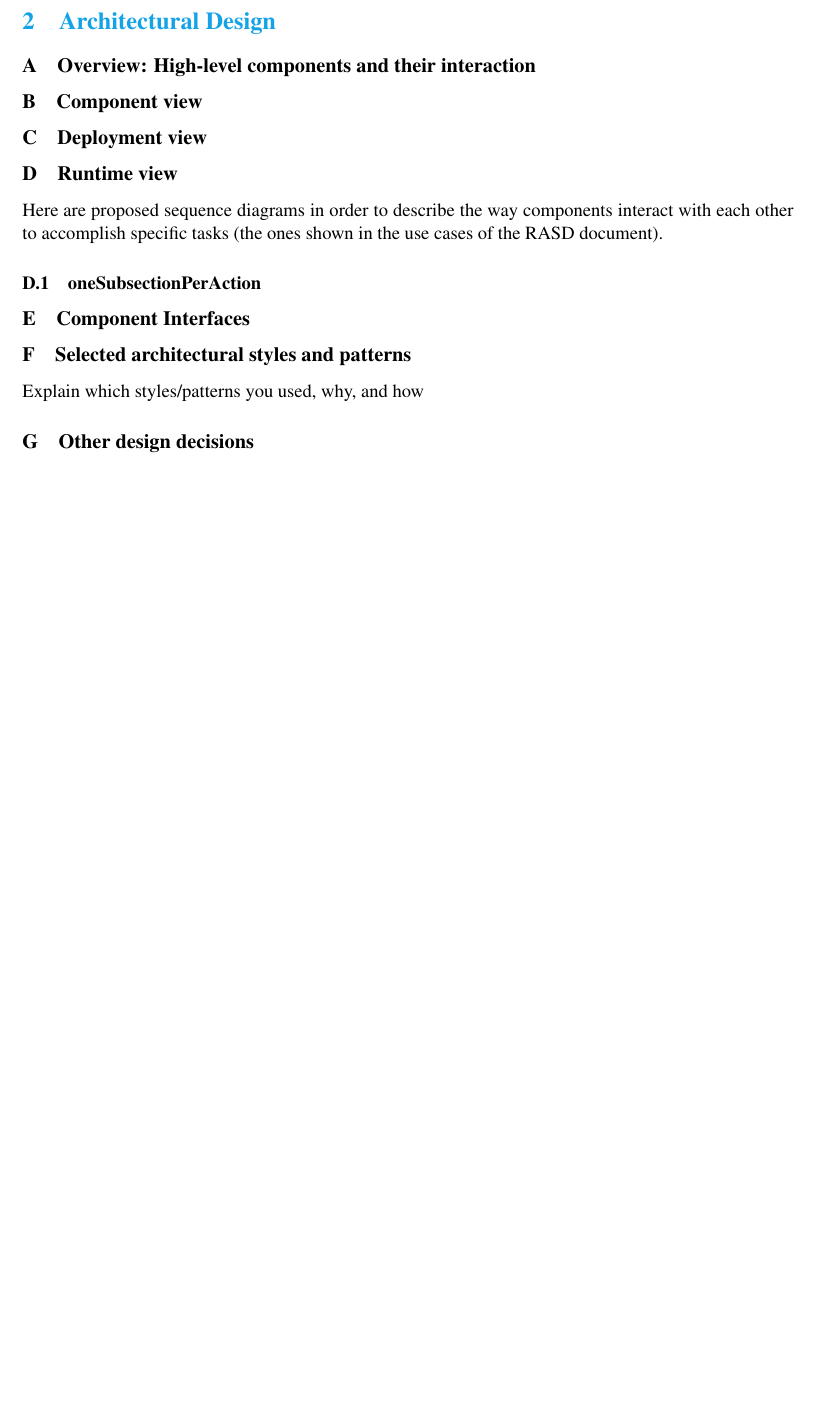
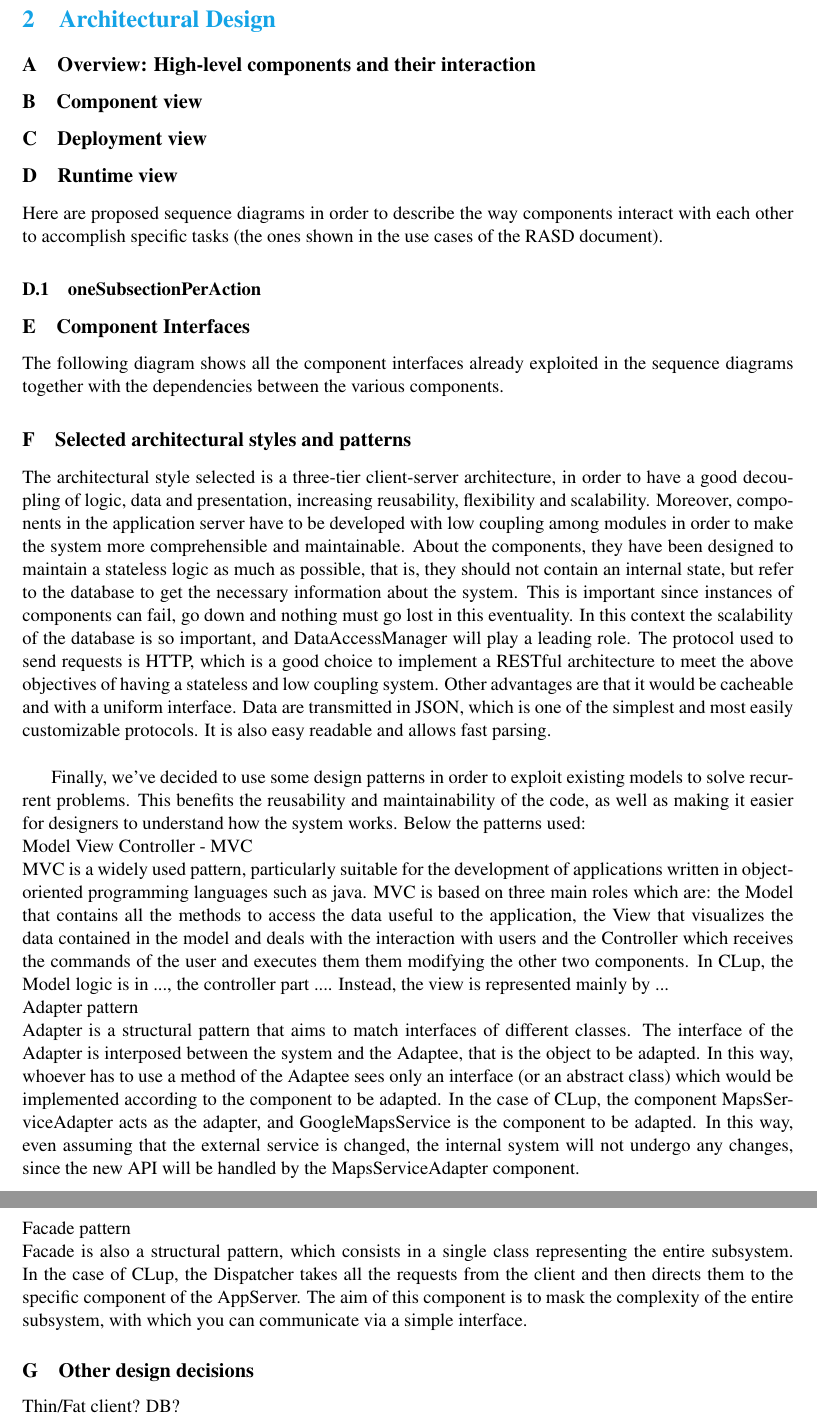
Before and after one commit to FrancescoAttorre/softeng2-attorre-bonenfant-cardigliano, a LaTeX document (CLup_DD/main.tex, which reads CLup_DD/Files/architecturalDesign.tex): part of page 6 of 19 before the commit and two parts of pages 6 and 7 of 20 after it, the two joined at a grey line, cut so that both start at the same text, the shorter picture padded with empty space. Compiled offline with pdfLaTeX; a LaTeX package or settings file that is missing is left out.

Commit message:
Description of atchitectural and pattern choices added

```diff
--- a/CLup_DD/Files/architecturalDesign.tex
+++ b/CLup_DD/Files/architecturalDesign.tex
@@ -10,7 +10,22 @@ Here are proposed sequence diagrams in order to describe the way components inte
 \subsubsection{oneSubsectionPerAction}
 
 \subsection{Component Interfaces}
+The following diagram shows all the component interfaces already exploited in the sequence diagrams together with the dependencies between the various components.
 
 \subsection{Selected architectural styles and patterns}
-Explain which styles/patterns you used, why, and how
+The architectural style selected is a three-tier client-server architecture, in order to have a good decoupling of logic, data and presentation, increasing reusability, flexibility and scalability. Moreover, components in the application server have to be developed with low coupling among modules in order to make the system more comprehensible and maintainable. About the components, they have been designed to maintain a stateless logic as much as possible, that is, they should not contain an internal state, but refer to the database to get the necessary information about the system. This is important since instances of components can fail, go down and nothing must go lost in this eventuality. In this context the scalability of the database is so important, and DataAccessManager will play a leading role.
+The protocol used to send requests is HTTP, which is a good choice to implement a RESTful architecture to meet the above objectives of having a stateless and low coupling system. Other advantages are that it would be cacheable and with a uniform interface.
+Data are transmitted in JSON, which is one of the simplest and most easily customizable protocols. It is also easy readable and allows fast parsing.\\
+
+Finally, we've decided to use some design patterns in order to exploit existing models to solve recurrent problems. This benefits the reusability and maintainability of the code, as well as making it easier for designers to understand how the system works. Below the patterns used: \\
+Model View Controller - MVC\\
+MVC is a widely used pattern, particularly suitable for the development of applications written in object-oriented programming languages such as java. MVC is based on three main roles which are: the Model that contains all the methods to access the data useful to the application, the View that visualizes the data contained in the model and deals with the interaction with users and the Controller which receives the commands of the user and executes them them modifying the other two components. In CLup, the Model logic is in ..., the controller part .... Instead, the view is represented mainly by ...
+\\
+Adapter pattern\\
+Adapter is a structural pattern that aims to match interfaces of different classes. The interface of the Adapter is interposed between the system and the Adaptee, that is the object to be adapted. In this way, whoever has to use a method of the Adaptee sees only an interface (or an abstract class) which would be implemented according to the component to be adapted. In the case of CLup, the component MapsServiceAdapter acts as the adapter, and GoogleMapsService is the component to be adapted. In this way, even assuming that the external service is changed, the internal system will not undergo any changes, since the new API will be handled by the MapsServiceAdapter component.\\
+Facade pattern\\
+Facade is also a structural pattern, which consists in a single class representing the entire subsystem. In the case of CLup, the Dispatcher takes all the requests from the client and then directs them to the specific component of the AppServer. The aim of this component is to mask the complexity of the entire subsystem, with which you can communicate via a simple interface.
+
+
 \subsection {Other design decisions}
+Thin/Fat client? DB?
```
